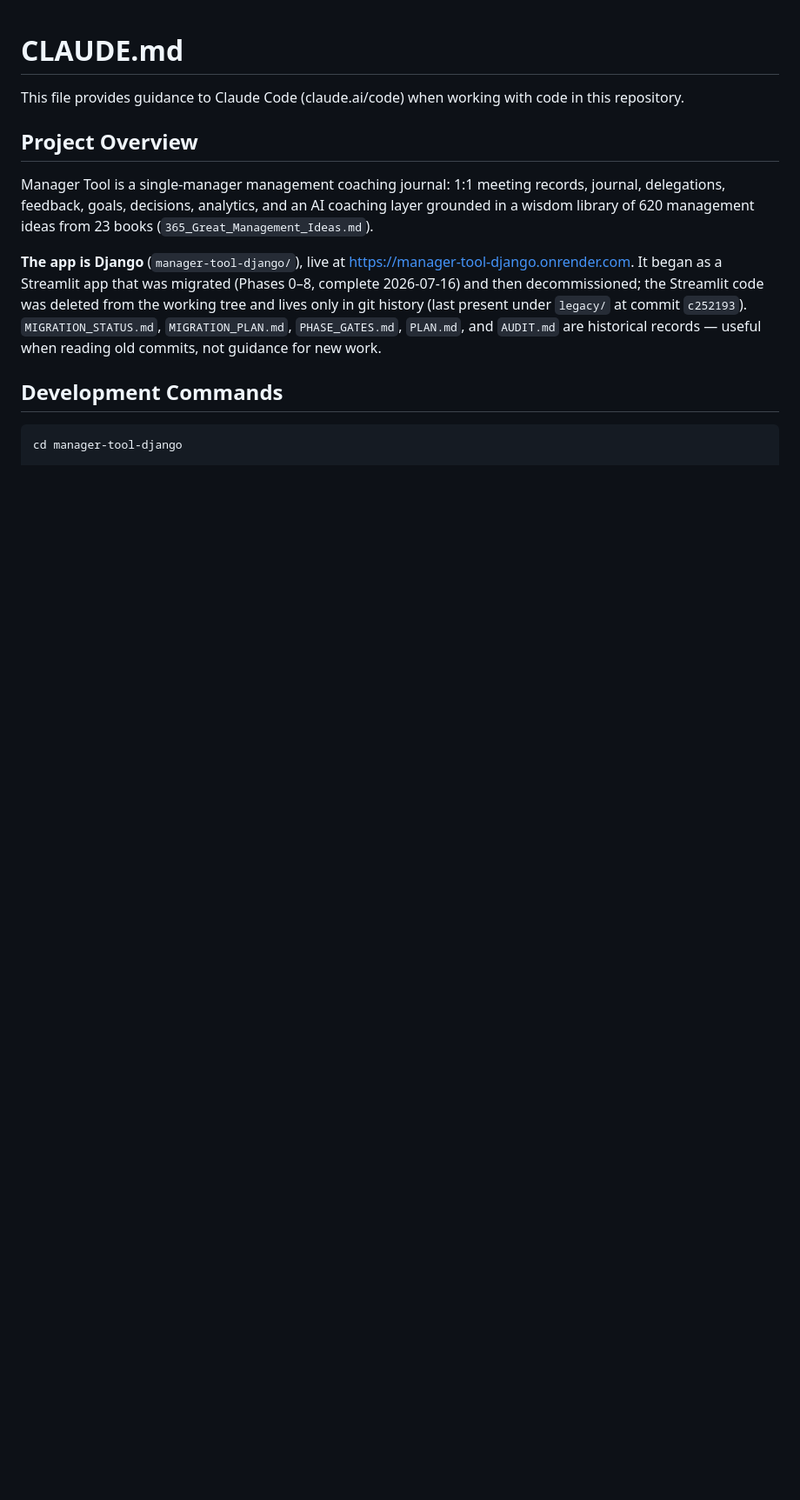
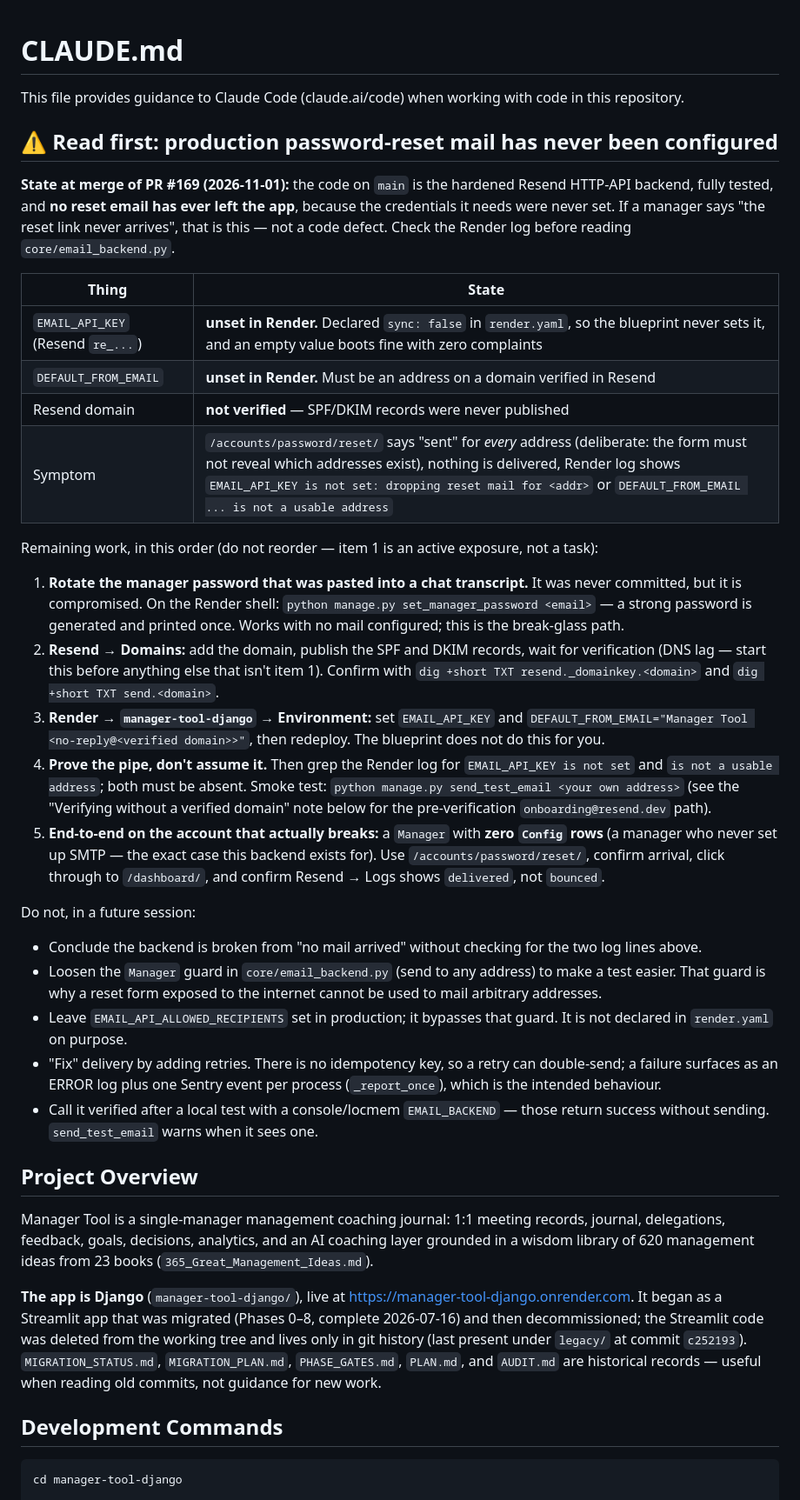
Before and after one commit to toddaerickson/manager-tool, a Markdown page: CLAUDE.md, the part around one of its changes. Shown at 87% size. Drawn GitHub-style; blank space fills up the shorter version.

Commit message:
docs: record that production reset mail is unconfigured, and how to finish it
PR #169 merged the hardened Resend backend, but EMAIL_API_KEY and
DEFAULT_FROM_EMAIL were never set in Render (both are sync:false, so the
blueprint does not set them), so no reset email has ever been delivered. A
session reading CLAUDE.md would otherwise find a confident description of a
feature that has never run, plus a "forgot password" claim in README.

Adds a "Read first" section at the top of CLAUDE.md: the current state as a
table, the two log lines that identify this instead of a code bug, the
remaining steps in the order that puts the compromised password first, and
what not to do next time (loosen the Manager guard, leave the allowlist set,
add retries without an idempotency key, accept a locmem send as verification).

Marks the feature as not yet live in CLAUDE.md's feature list and in README.
No credentials are recorded here.

```diff
--- a/CLAUDE.md
+++ b/CLAUDE.md
@@ -1,6 +1,33 @@
 # CLAUDE.md
 
 This file provides guidance to Claude Code (claude.ai/code) when working with code in this repository.
+
+## ⚠️ Read first: production password-reset mail has never been configured
+
+**State at merge of PR #169 (2026-11-01):** the code on `main` is the hardened Resend HTTP-API backend, fully tested, and **no reset email has ever left the app**, because the credentials it needs were never set. If a manager says "the reset link never arrives", that is this — not a code defect. Check the Render log before reading `core/email_backend.py`.
+
+| Thing | State |
+|---|---|
+| `EMAIL_API_KEY` (Resend `re_...`) | **unset in Render.** Declared `sync: false` in `render.yaml`, so the blueprint never sets it, and an empty value boots fine with zero complaints |
+| `DEFAULT_FROM_EMAIL` | **unset in Render.** Must be an address on a domain verified in Resend |
+| Resend domain | **not verified** — SPF/DKIM records were never published |
+| Symptom | `/accounts/password/reset/` says "sent" for *every* address (deliberate: the form must not reveal which addresses exist), nothing is delivered, Render log shows `EMAIL_API_KEY is not set: dropping reset mail for <addr>` or `DEFAULT_FROM_EMAIL ... is not a usable address` |
+
+Remaining work, in this order (do not reorder — item 1 is an active exposure, not a task):
+
+1. **Rotate the manager password that was pasted into a chat transcript.** It was never committed, but it is compromised. On the Render shell: `python manage.py set_manager_password <email>` — a strong password is generated and printed once. Works with no mail configured; this is the break-glass path.
+2. **Resend → Domains:** add the domain, publish the SPF and DKIM records, wait for verification (DNS lag — start this before anything else that isn't item 1). Confirm with `dig +short TXT resend._domainkey.<domain>` and `dig +short TXT send.<domain>`.
+3. **Render → `manager-tool-django` → Environment:** set `EMAIL_API_KEY` and `DEFAULT_FROM_EMAIL="Manager Tool <no-reply@<verified domain>>"`, then redeploy. The blueprint does not do this for you.
+4. **Prove the pipe, don't assume it.** Then grep the Render log for `EMAIL_API_KEY is not set` and `is not a usable address`; both must be absent. Smoke test: `python manage.py send_test_email <your own address>` (see the "Verifying without a verified domain" note below for the pre-verification `onboarding@resend.dev` path).
+5. **End-to-end on the account that actually breaks:** a `Manager` with **zero `Config` rows** (a manager who never set up SMTP — the exact case this backend exists for). Use `/accounts/password/reset/`, confirm arrival, click through to `/dashboard/`, and confirm Resend → Logs shows `delivered`, not `bounced`.
+
+Do not, in a future session:
+
+- Conclude the backend is broken from "no mail arrived" without checking for the two log lines above.
+- Loosen the `Manager` guard in `core/email_backend.py` (send to any address) to make a test easier. That guard is why a reset form exposed to the internet cannot be used to mail arbitrary addresses.
+- Leave `EMAIL_API_ALLOWED_RECIPIENTS` set in production; it bypasses that guard. It is not declared in `render.yaml` on purpose.
+- "Fix" delivery by adding retries. There is no idempotency key, so a retry can double-send; a failure surfaces as an ERROR log plus one Sentry event per process (`_report_once`), which is the intended behaviour.
+- Call it verified after a local test with a console/locmem `EMAIL_BACKEND` — those return success without sending. `send_test_email` warns when it sees one.
 
 ## Project Overview
 
```
Also changed, not shown: other parts of CLAUDE.md (+1 -1 lines), README.md (+1 -1 lines).
